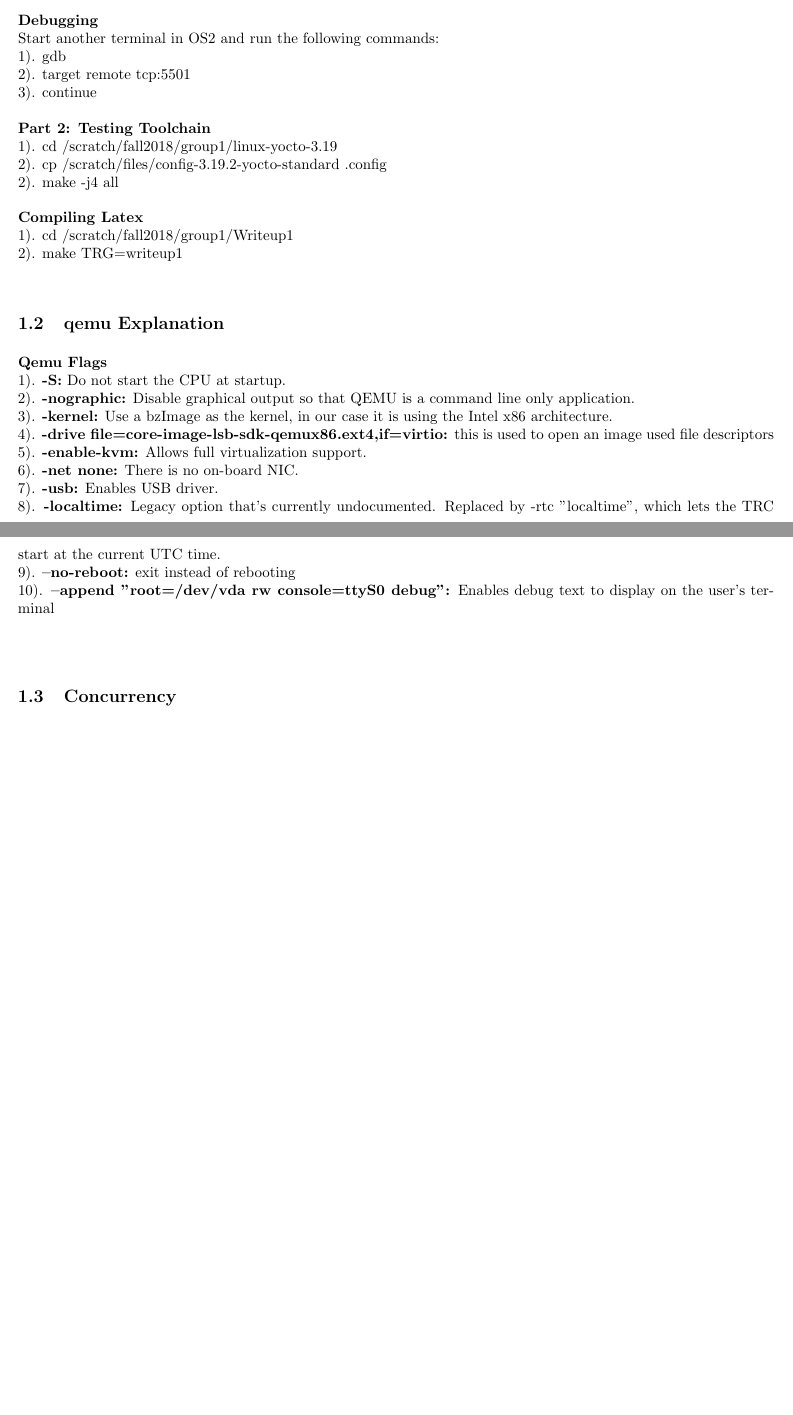
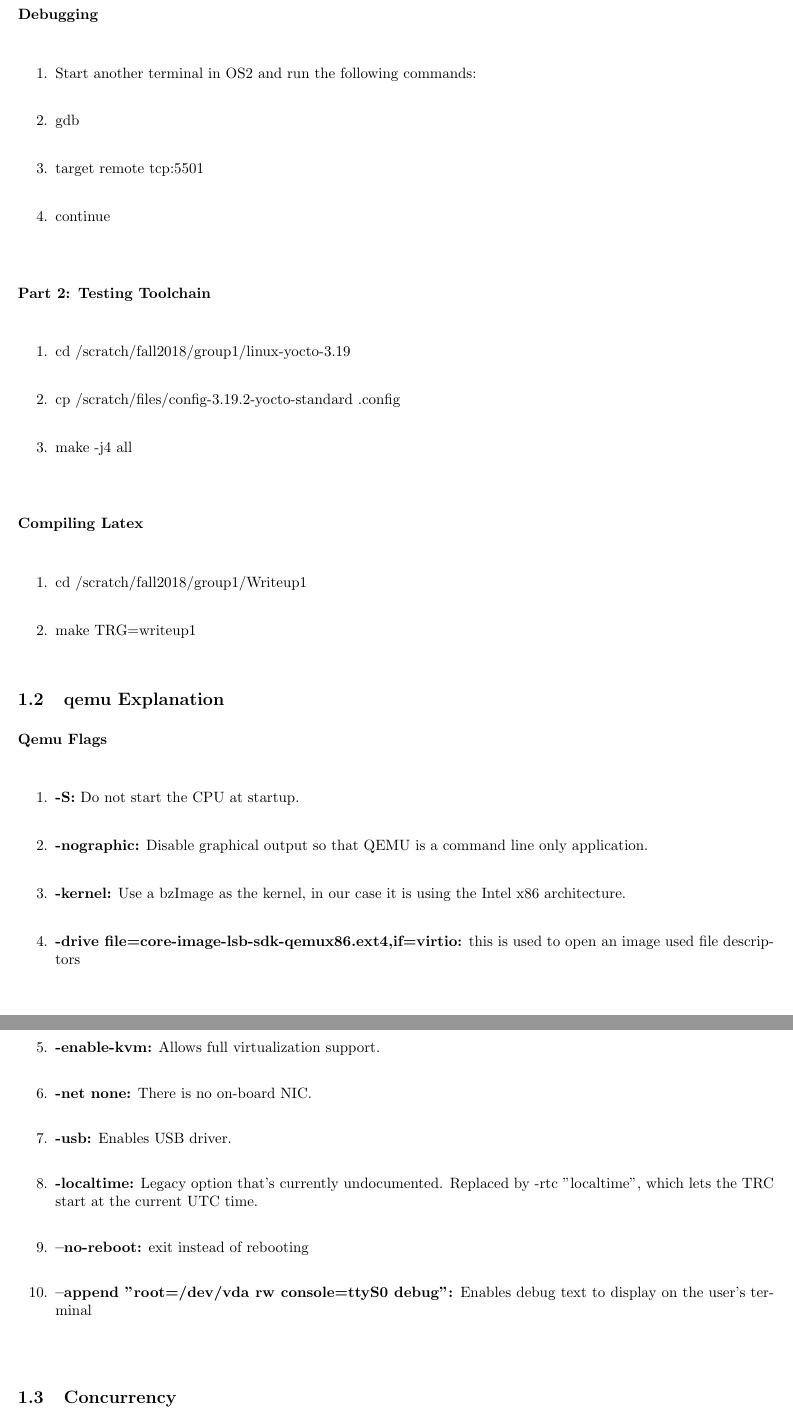
Before and after one commit to AntonSynytsia/cs444group1, a LaTeX document (Writeup1/writeup1.tex): two parts of pages 1 and 2 of 3 before the commit and two parts of pages 2 and 3 of 4 after it, joined at a grey line, cut so that both start at the same text, the shorter picture padded with empty space. Compiled offline with pdfLaTeX.

Commit message:
Changed up how the lists were made

```diff
--- a/Writeup1/writeup1.tex
+++ b/Writeup1/writeup1.tex
@@ -61,2 +65 @@
 {\bfseries Cloning Repository}\\
-1). cd /scratch/fall2018/group1/\\
@@ -67,2 +75 @@
 {\bfseries Setting Up Environment}\\
-1). cd /scratch/fall2018/group1/\\
@@ -73,29 +81,38 @@
-This will hang, which it should; to unhang the process, follow the steps below.
+\end{enumerate}
+This will hang, which it should; to unhang the process, follow the steps below.\\
 
 {\bfseries Debugging}\\
-Start another terminal in OS2 and run the following commands:\\
-1). gdb\\
-2). target remote tcp:5501\\
-3). continue\\\\
+\begin{enumerate}
+\item Start another terminal in OS2 and run the following commands:\\
+\item gdb\\
+\item target remote tcp:5501\\
+\item continue\\\\
+\end{enumerate}
 {\bfseries Part 2: Testing Toolchain}\\
-1). cd /scratch/fall2018/group1/linux-yocto-3.19\\
-2). cp /scratch/files/config-3.19.2-yocto-standard .config\\
-2). make -j4 all\\\\
+\begin{enumerate}
+\item cd /scratch/fall2018/group1/linux-yocto-3.19\\
+\item cp /scratch/files/config-3.19.2-yocto-standard .config\\
+\item make -j4 all\\\\
+\end{enumerate}
 {\bfseries Compiling Latex}\\
-1). cd /scratch/fall2018/group1/Writeup1\\
-2). make TRG=writeup1\\
+\begin{enumerate}
+\item cd /scratch/fall2018/group1/Writeup1\\
+\item make TRG=writeup1\\
+\end{enumerate}
 \subsection{qemu Explanation}
 {\bfseries Qemu Flags}\\
-1). {\textbf{-S:}} Do not start the CPU at startup.\\
-2). {\textbf{-nographic:}} Disable graphical output so that QEMU is a command line only application.\\
-3). {\textbf{-kernel:}} Use a bzImage as the kernel, in our case it is using the Intel x86 architecture.\\
-4). {\textbf{-drive file=core-image-lsb-sdk-qemux86.ext4,if=virtio:}} this is used to open an image used file descriptors\\
-5). {\textbf{-enable-kvm:}} Allows full virtualization support.\\
-6). {\textbf{-net none:}} There is no on-board NIC.\\
-7). {\textbf{-usb:}} Enables USB driver.\\
-8). {\textbf{-localtime:}} Legacy option that's currently undocumented. Replaced by -rtc "localtime", which lets the TRC start at the current UTC time.\\
-9). {\textbf{--no-reboot:}} exit instead of rebooting\\
-10). {\textbf{--append "root=/dev/vda rw console=ttyS0 debug":}} Enables debug text to display on the user's terminal\\\\
+\begin{enumerate}
+\item {\textbf{-S:}} Do not start the CPU at startup.\\
+\item {\textbf{-nographic:}} Disable graphical output so that QEMU is a command line only application.\\
+\item {\textbf{-kernel:}} Use a bzImage as the kernel, in our case it is using the Intel x86 architecture.\\
+\item {\textbf{-drive file=core-image-lsb-sdk-qemux86.ext4,if=virtio:}} this is used to open an image used file descriptors\\
+\item {\textbf{-enable-kvm:}} Allows full virtualization support.\\
+\item {\textbf{-net none:}} There is no on-board NIC.\\
+\item {\textbf{-usb:}} Enables USB driver.\\
+\item {\textbf{-localtime:}} Legacy option that's currently undocumented. Replaced by -rtc "localtime", which lets the TRC start at the current UTC time.\\
+\item {\textbf{--no-reboot:}} exit instead of rebooting\\
+\item {\textbf{--append "root=/dev/vda rw console=ttyS0 debug":}} Enables debug text to display on the user's terminal\\\\
+\end{enumerate}
 
 %\fi
 
```
Also changed, not shown: Writeup1/writeup1.tex (28 more changed lines).
